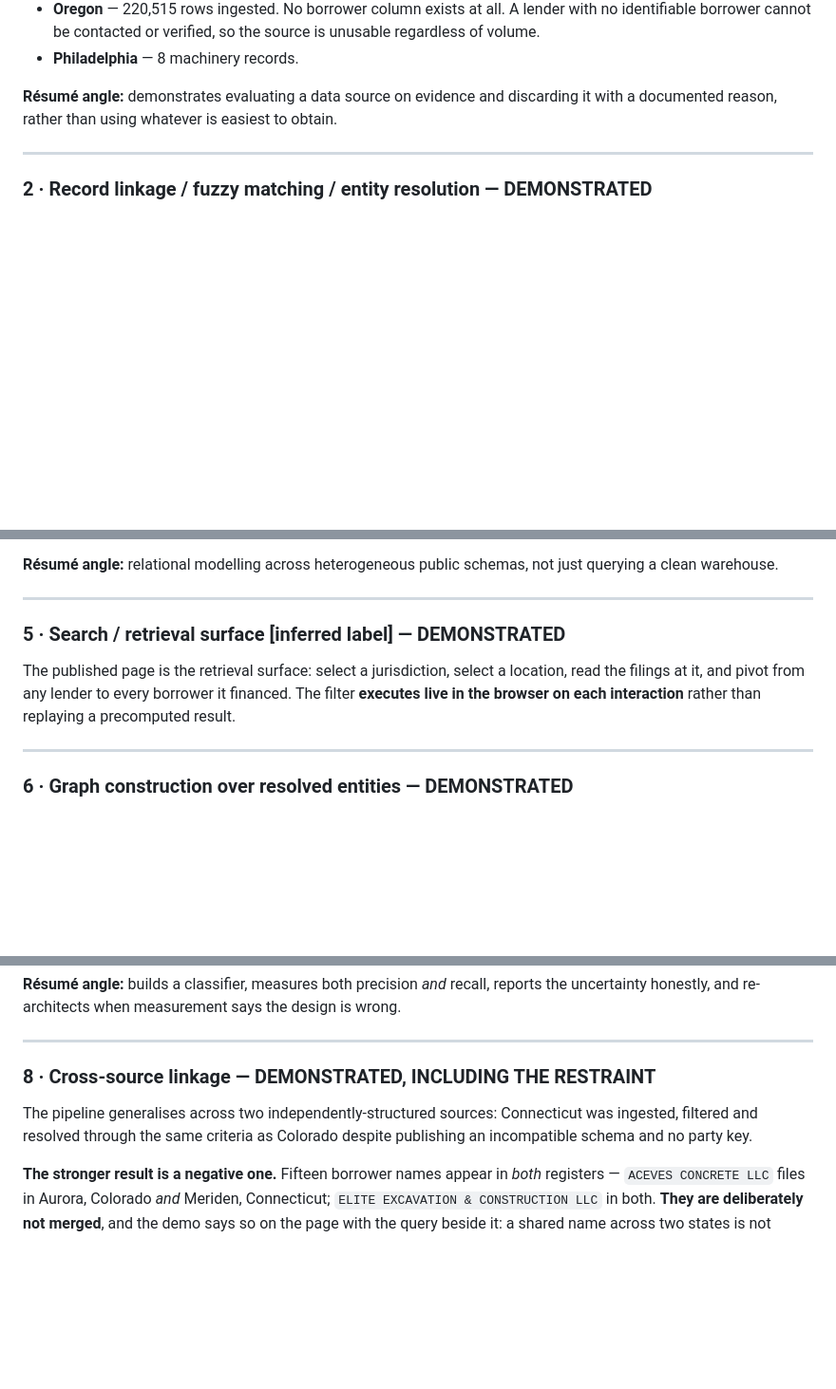
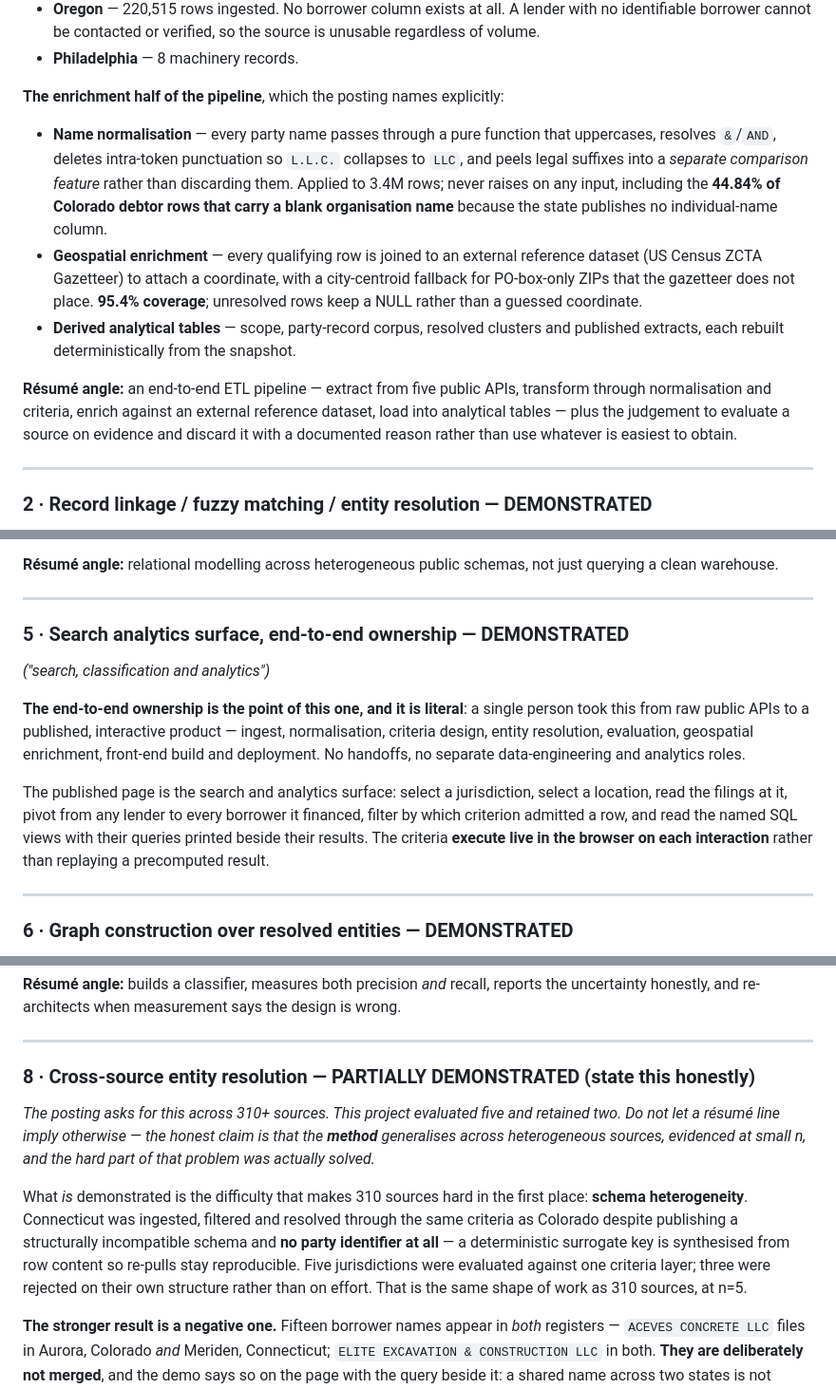
Before and after one commit to drkyoyodating/UCC-Demo, a Markdown page: SKILLS_EVIDENCE.md, 3 parts joined by grey strips. Shown at 95% size. Drawn GitHub-style; blank space fills up the shorter version.

Commit message:
docs: correct the skills list to the real eight, and downgrade skill 8
The list had arrived with three labels lost in transit and I reconstructed them.
Two of the three were close but the real wording changes the framing materially:

  1. "Data ingestion" -> "ETL data pipelines on millions of records", and the
     posting names ENRICHMENT explicitly. Added the enrichment half of the
     pipeline, which the draft had underplayed: name normalisation across 3.4M
     rows (including the 44.84% of Colorado rows with a blank organisation name,
     because the state publishes no individual-name column), and geospatial
     enrichment joining every qualifying row to the US Census ZCTA Gazetteer for
     95.4% coordinate coverage with a city-centroid fallback.

  3. "Evaluation methodology and labelling" -> "Evaluation methodology / data QA
     -- how do you know the data is right". That is a sharper question than the
     one I answered, and the project answers it directly, so the section now
     leads with the answer: measured three times, the instrument itself
     validated, and the blind spots in the measurement found and closed.

  5. "Search / retrieval surface" -> "Search analytics surface, END-TO-END
     OWNERSHIP". The ownership half was missing and it is literally true here --
     one person from raw public APIs to a deployed interactive product, with no
     handoff between data engineering and analytics.

SKILL 8 DOWNGRADED TO "PARTIALLY DEMONSTRATED". The posting asks for cross-source
entity resolution across 310+ sources; this project evaluated five and retained
two. The honest claim is that the METHOD generalises and the hard part -- schema
heterogeneity, including a register that publishes no party identifier at all --
was actually solved, but at n=5. The section and the corresponding resume line
now say so explicitly, so a drafter cannot accidentally imply 310.

```diff
--- a/SKILLS_EVIDENCE.md
+++ b/SKILLS_EVIDENCE.md
@@ -57,8 +65,25 @@ a large row count:
   regardless of volume.
 - **Philadelphia** — 8 machinery records.
 
-**Résumé angle:** demonstrates evaluating a data source on evidence and discarding it
-with a documented reason, rather than using whatever is easiest to obtain.
+**The enrichment half of the pipeline**, which the posting names explicitly:
+
+- **Name normalisation** — every party name passes through a pure function that
+  uppercases, resolves `&`/`AND`, deletes intra-token punctuation so `L.L.C.` collapses
+  to `LLC`, and peels legal suffixes into a *separate comparison feature* rather than
+  discarding them. Applied to 3.4M rows; never raises on any input, including the
+  **44.84% of Colorado debtor rows that carry a blank organisation name** because the
+  state publishes no individual-name column.
+- **Geospatial enrichment** — every qualifying row is joined to an external reference
+  dataset (US Census ZCTA Gazetteer) to attach a coordinate, with a city-centroid
+  fallback for PO-box-only ZIPs that the gazetteer does not place. **95.4% coverage**;
+  unresolved rows keep a NULL rather than a guessed coordinate.
+- **Derived analytical tables** — scope, party-record corpus, resolved clusters and
+  published extracts, each rebuilt deterministically from the snapshot.
+
+**Résumé angle:** an end-to-end ETL pipeline — extract from five public APIs, transform
+through normalisation and criteria, enrich against an external reference dataset, load
+into analytical tables — plus the judgement to evaluate a source on evidence and
+discard it with a documented reason rather than use whatever is easiest to obtain.
 
 ---
 
@@ -145,12 +173,20 @@ querying a clean warehouse.
 
 ---
 
-### 5 · Search / retrieval surface **[inferred label]** — DEMONSTRATED
+### 5 · Search analytics surface, end-to-end ownership — DEMONSTRATED
+*("search, classification and analytics")*
 
-The published page is the retrieval surface: select a jurisdiction, select a location,
-read the filings at it, and pivot from any lender to every borrower it financed. The
-filter **executes live in the browser on each interaction** rather than replaying a
-precomputed result.
+**The end-to-end ownership is the point of this one, and it is literal**: a single
+person took this from raw public APIs to a published, interactive product — ingest,
+normalisation, criteria design, entity resolution, evaluation, geospatial enrichment,
+front-end build and deployment. No handoffs, no separate data-engineering and
+analytics roles.
+
+The published page is the search and analytics surface: select a jurisdiction, select
+a location, read the filings at it, pivot from any lender to every borrower it
+financed, filter by which criterion admitted a row, and read the named SQL views with
+their queries printed beside their results. The criteria **execute live in the browser
+on each interaction** rather than replaying a precomputed result.
 
 ---
 
@@ -214,11 +250,20 @@ the uncertainty honestly, and re-architects when measurement says the design is
 
 ---
 
-### 8 · Cross-source linkage — DEMONSTRATED, INCLUDING THE RESTRAINT
+### 8 · Cross-source entity resolution — PARTIALLY DEMONSTRATED (state this honestly)
 
-The pipeline generalises across two independently-structured sources: Connecticut was
-ingested, filtered and resolved through the same criteria as Colorado despite
-publishing an incompatible schema and no party key.
+*The posting asks for this across 310+ sources. This project evaluated five and
+retained two. Do not let a résumé line imply otherwise — the honest claim is that the
+**method** generalises across heterogeneous sources, evidenced at small n, and the
+hard part of that problem was actually solved.*
+
+What *is* demonstrated is the difficulty that makes 310 sources hard in the first
+place: **schema heterogeneity**. Connecticut was ingested, filtered and resolved
+through the same criteria as Colorado despite publishing a structurally incompatible
+schema and **no party identifier at all** — a deterministic surrogate key is
+synthesised from row content so re-pulls stay reproducible. Five jurisdictions were
+evaluated against one criteria layer; three were rejected on their own structure
+rather than on effort. That is the same shape of work as 310 sources, at n=5.
 
 **The stronger result is a negative one.** Fifteen borrower names appear in *both*
 registers — `ACEVES CONCRETE LLC` files in Aurora, Colorado *and* Meriden,
```
Also changed, not shown: other parts of SKILLS_EVIDENCE.md (+24 -9 lines).
